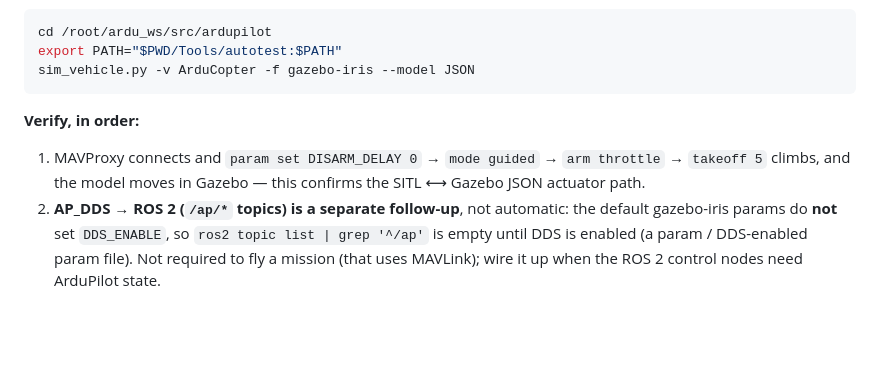
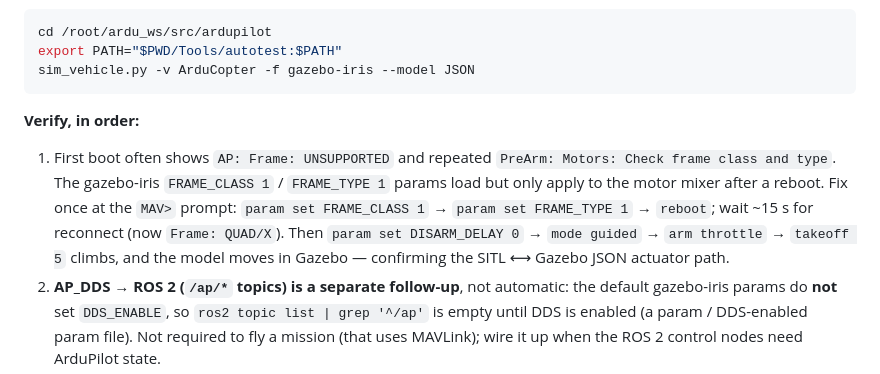
Before and after one commit to vihanpatil/SwathKeeper, a Markdown page: docs/WEEK1_BRINGUP.md, the part around the change. GitHub-like rendering; blank space fills up the shorter version.

Commit message:
§6: note Frame UNSUPPORTED needs a reboot for FRAME_CLASS/TYPE to apply
gazebo-iris sets FRAME_CLASS 1/FRAME_TYPE 1 but frame changes only take effect
after a reboot, so first boot reports Frame: UNSUPPORTED and blocks arming.
Set the params and reboot once, then arm/takeoff.

Co-Authored-By: Claude Opus 4.8 <noreply@anthropic.com>

````diff
--- a/docs/WEEK1_BRINGUP.md
+++ b/docs/WEEK1_BRINGUP.md
@@ -214,8 +214,12 @@ sim_vehicle.py -v ArduCopter -f gazebo-iris --model JSON
 ```
 
 **Verify, in order:**
-1. MAVProxy connects and `param set DISARM_DELAY 0` → `mode guided` → `arm throttle` → `takeoff 5`
-   climbs, and the model moves in Gazebo — this confirms the SITL ⟷ Gazebo JSON actuator path.
+1. First boot often shows `AP: Frame: UNSUPPORTED` and repeated `PreArm: Motors: Check frame class
+   and type`. The gazebo-iris `FRAME_CLASS 1` / `FRAME_TYPE 1` params load but only apply to the motor
+   mixer after a reboot. Fix once at the `MAV>` prompt: `param set FRAME_CLASS 1` →
+   `param set FRAME_TYPE 1` → `reboot`; wait ~15 s for reconnect (now `Frame: QUAD/X`). Then
+   `param set DISARM_DELAY 0` → `mode guided` → `arm throttle` → `takeoff 5` climbs, and the model
+   moves in Gazebo — confirming the SITL ⟷ Gazebo JSON actuator path.
 2. **AP_DDS → ROS 2 (`/ap/*` topics) is a separate follow-up**, not automatic: the default
    gazebo-iris params do **not** set `DDS_ENABLE`, so `ros2 topic list | grep '^/ap'` is empty until
    DDS is enabled (a param / DDS-enabled param file). Not required to fly a mission (that uses
````
